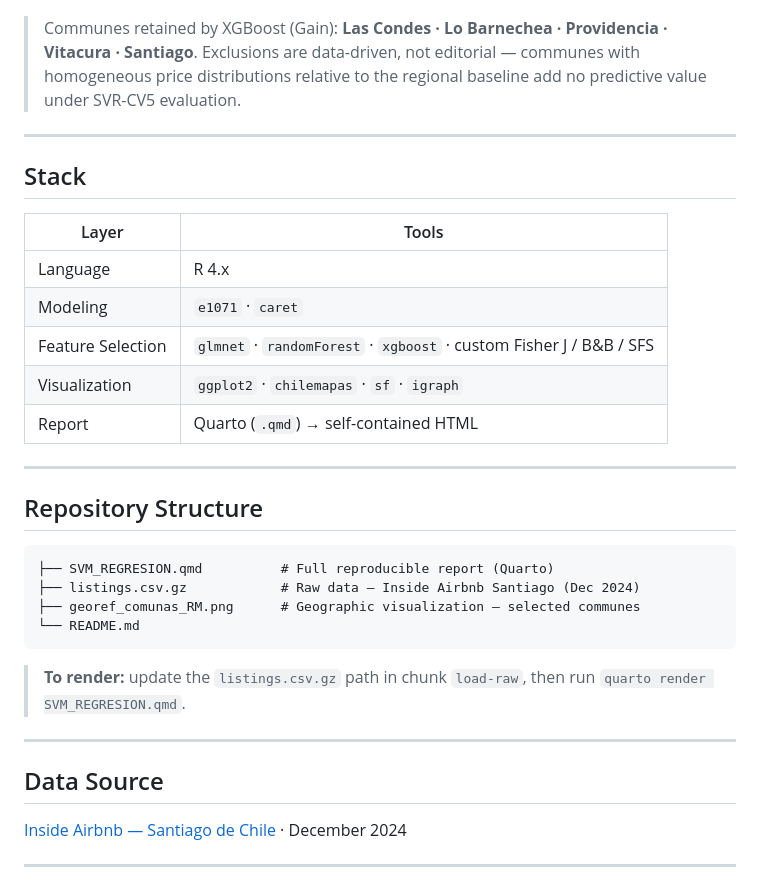
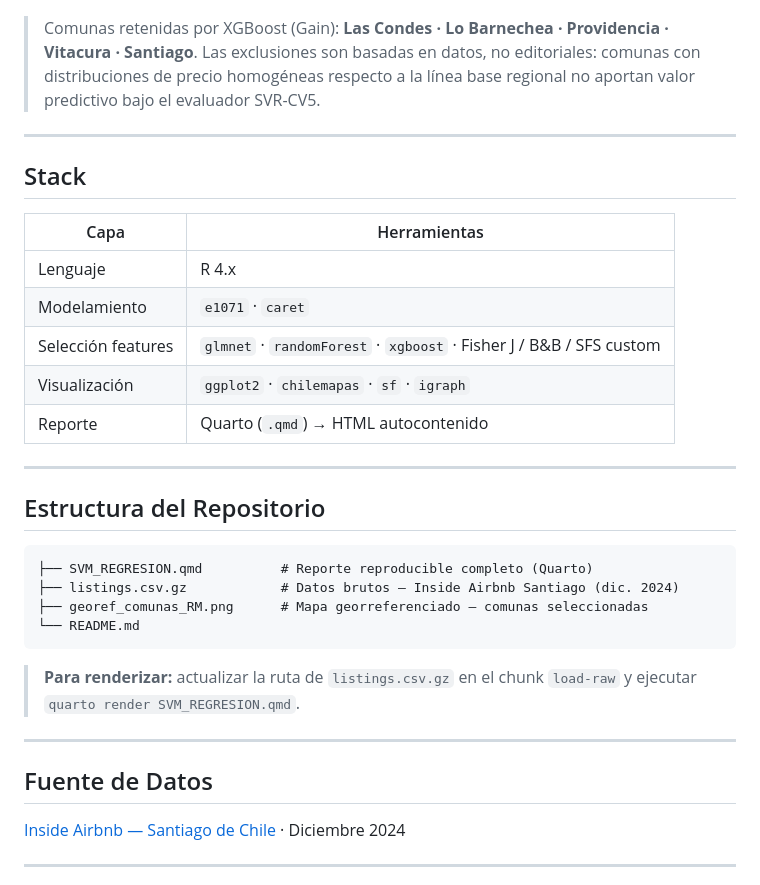
Before and after one commit to Alej2andro/Predicci-n-Precios--Airbnb-Santiago-mediante-Support-Vector-Regression-SVR-, a Markdown page: README.md, the part around one of its changes. Rendered like a GitHub page.

````diff
--- a/README.md
+++ b/README.md
@@ -68,38 +68,38 @@ The model identified **5 communes** with statistically significant price discrim
 
 ![Georreferenciación comunas seleccionadas — Región Metropolitana](georef_comunas_RM.png)
 
-> Communes retained by XGBoost (Gain): **Las Condes · Lo Barnechea · Providencia · Vitacura · Santiago**. Exclusions are data-driven, not editorial — communes with homogeneous price distributions relative to the regional baseline add no predictive value under SVR-CV5 evaluation.
+> Comunas retenidas por XGBoost (Gain): **Las Condes · Lo Barnechea · Providencia · Vitacura · Santiago**. Las exclusiones son basadas en datos, no editoriales: comunas con distribuciones de precio homogéneas respecto a la línea base regional no aportan valor predictivo bajo el evaluador SVR-CV5.
 
 ---
 
 ## Stack
 
-| Layer | Tools |
+| Capa | Herramientas |
 |---|---|
-| Language | R 4.x |
-| Modeling | `e1071` · `caret` |
-| Feature Selection | `glmnet` · `randomForest` · `xgboost` · custom Fisher J / B&B / SFS |
-| Visualization | `ggplot2` · `chilemapas` · `sf` · `igraph` |
-| Report | Quarto (`.qmd`) → self-contained HTML |
+| Lenguaje | R 4.x |
+| Modelamiento | `e1071` · `caret` |
+| Selección features | `glmnet` · `randomForest` · `xgboost` · Fisher J / B&B / SFS custom |
+| Visualización | `ggplot2` · `chilemapas` · `sf` · `igraph` |
+| Reporte | Quarto (`.qmd`) → HTML autocontenido |
 
 ---
 
-## Repository Structure
+## Estructura del Repositorio
 
 ```
-├── SVM_REGRESION.qmd          # Full reproducible report (Quarto)
-├── listings.csv.gz            # Raw data — Inside Airbnb Santiago (Dec 2024)
-├── georef_comunas_RM.png      # Geographic visualization — selected communes
+├── SVM_REGRESION.qmd          # Reporte reproducible completo (Quarto)
+├── listings.csv.gz            # Datos brutos — Inside Airbnb Santiago (dic. 2024)
+├── georef_comunas_RM.png      # Mapa georreferenciado — comunas seleccionadas
 └── README.md
 ```
 
-> **To render:** update the `listings.csv.gz` path in chunk `load-raw`, then run `quarto render SVM_REGRESION.qmd`.
+> **Para renderizar:** actualizar la ruta de `listings.csv.gz` en el chunk `load-raw` y ejecutar `quarto render SVM_REGRESION.qmd`.
 
 ---
 
-## Data Source
+## Fuente de Datos
 
-[Inside Airbnb — Santiago de Chile](https://insideairbnb.com/get-the-data/) · December 2024
+[Inside Airbnb — Santiago de Chile](https://insideairbnb.com/get-the-data/) · Diciembre 2024
 
 ---
 
````
Also changed, not shown: other parts of README.md (+29 -28 lines).
